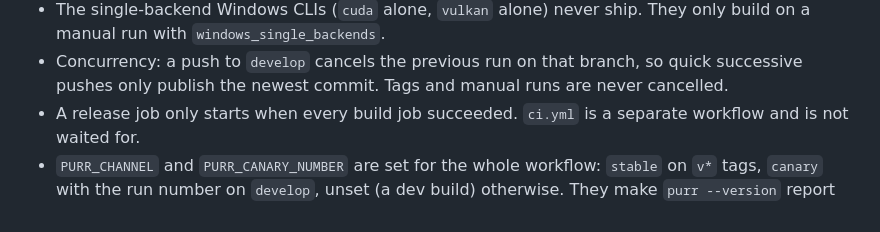
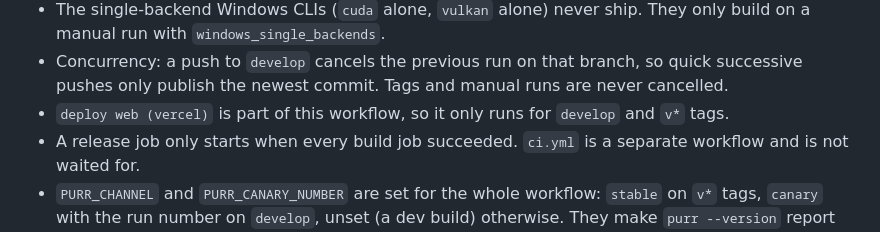
Before and after one commit to gaetschwartz/purr, a Markdown page: docs/architecture/ci.md, the part around the change. Rendered like a GitHub page.

```diff
--- a/docs/architecture/ci.md
+++ b/docs/architecture/ci.md
@@ -32,6 +32,7 @@ all cli/desktop/web ─┬─ release (canary)  ─ publish packages (canary)
 - The `ffmpeg` jobs only check the cache when it hits. On a miss they build FFmpeg with vcpkg and save it, so the build jobs only restore it.
 - The single-backend Windows CLIs (`cuda` alone, `vulkan` alone) never ship. They only build on a manual run with `windows_single_backends`.
 - Concurrency: a push to `develop` cancels the previous run on that branch, so quick successive pushes only publish the newest commit. Tags and manual runs are never cancelled.
+- `deploy web (vercel)` is part of this workflow, so it only runs for `develop` and `v*` tags.
 - A release job only starts when every build job succeeded. `ci.yml` is a separate workflow and is not waited for.
 - `PURR_CHANNEL` and `PURR_CANARY_NUMBER` are set for the whole workflow: `stable` on `v*` tags, `canary` with the run number on `develop`, unset (a dev build) otherwise. They make `purr --version` report the same identifier as the release. See [releasing.md](releasing.md).
 - The build scripts read the commit and its date from the checkout, which a shallow clone provides. Only the release jobs fetch the full history, for the changelog.
```
Also changed, not shown: docs/architecture/releasing.md (+1 -1 lines).
